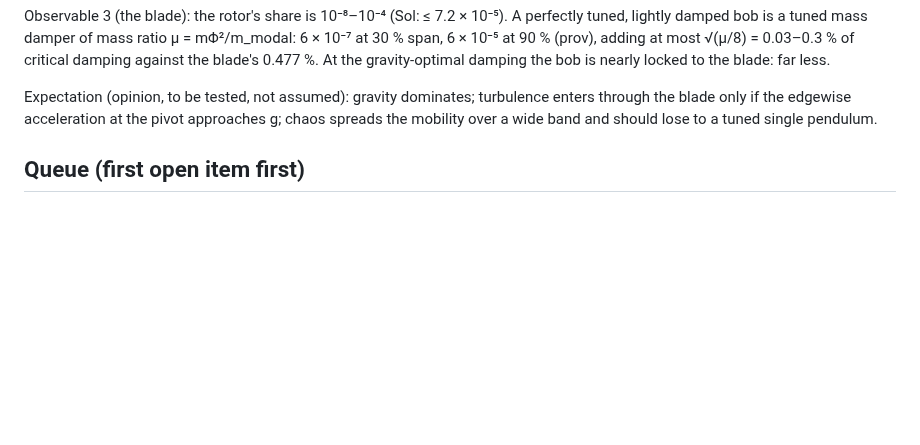
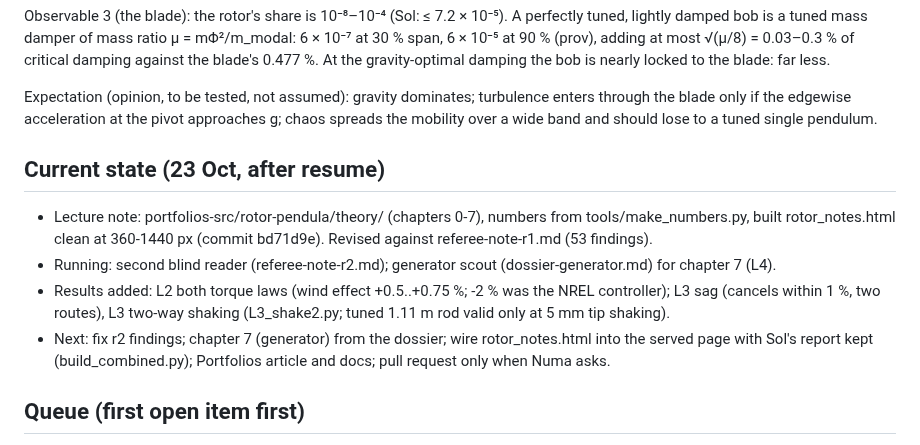
Before and after one commit to Numa1997/SiteTest, a Markdown page: notes/rotor-pendula/status.md, the part around the change. Rendered like a GitHub page; blank space fills up the shorter version.

Commit message:
Rotor Pendula notes: status after the note revision
Co-Authored-By: Claude Opus 5.5 <noreply@anthropic.com>
Claude-Session: https://claude.ai/code/session_01UTcGJzDnGpiopur7JakqW1

```diff
--- a/notes/rotor-pendula/status.md
+++ b/notes/rotor-pendula/status.md
@@ -34,6 +34,16 @@ of critical damping against the blade's 0.477 %. At the gravity-optimal damping
 
 Expectation (opinion, to be tested, not assumed): gravity dominates; turbulence enters through the blade only if the edgewise
 acceleration at the pivot approaches g; chaos spreads the mobility over a wide band and should lose to a tuned single pendulum.
+
+## Current state (23 Oct, after resume)
+
+- Lecture note: portfolios-src/rotor-pendula/theory/ (chapters 0-7), numbers from tools/make_numbers.py, built
+  rotor_notes.html clean at 360-1440 px (commit bd71d9e). Revised against referee-note-r1.md (53 findings).
+- Running: second blind reader (referee-note-r2.md); generator scout (dossier-generator.md) for chapter 7 (L4).
+- Results added: L2 both torque laws (wind effect +0.5..+0.75 %; -2 % was the NREL controller); L3 sag (cancels within
+  1 %, two routes), L3 two-way shaking (L3_shake2.py; tuned 1.11 m rod valid only at 5 mm tip shaking).
+- Next: fix r2 findings; chapter 7 (generator) from the dossier; wire rotor_notes.html into the served page with Sol's
+  report kept (build_combined.py); Portfolios article and docs; pull request only when Numa asks.
 
 ## Queue (first open item first)
 
```
